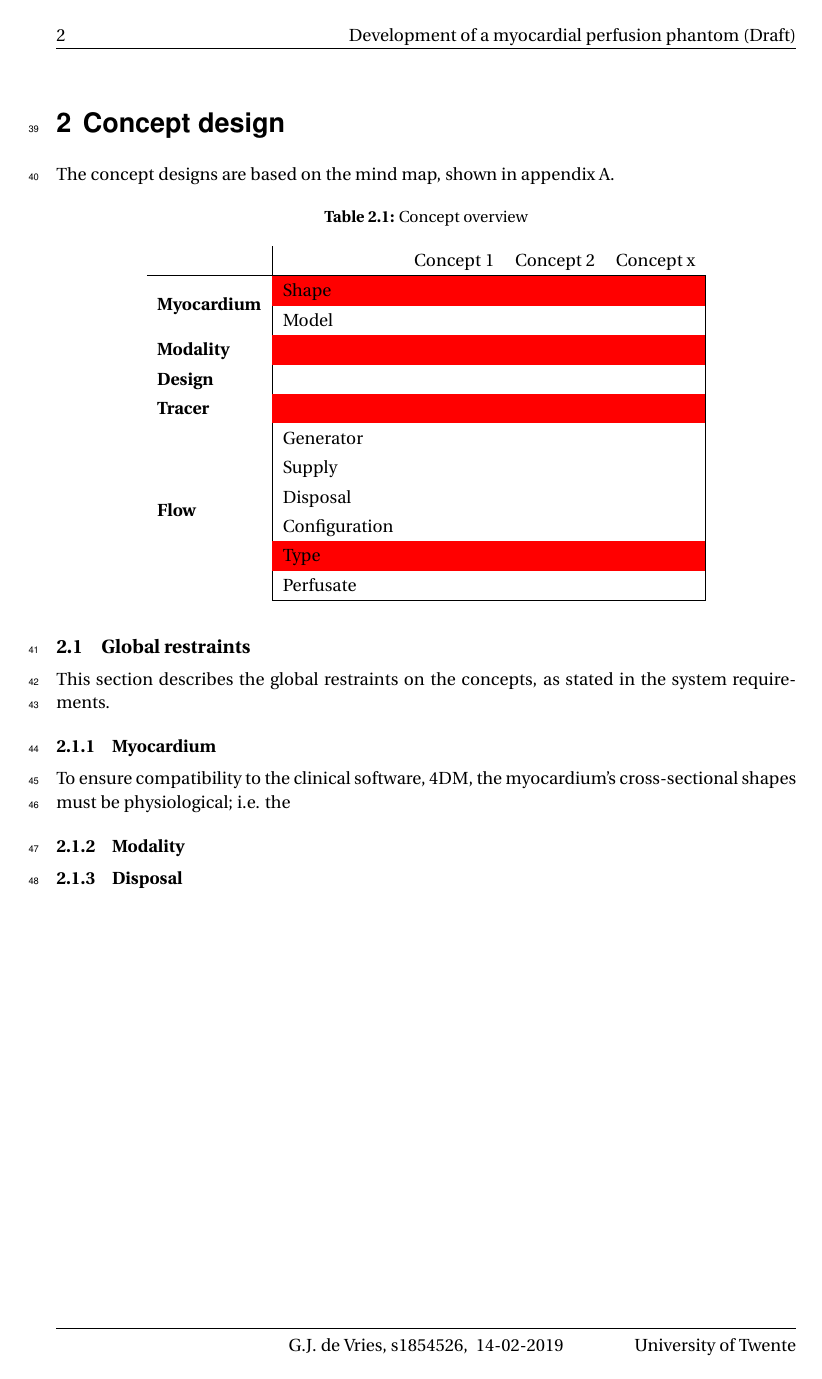
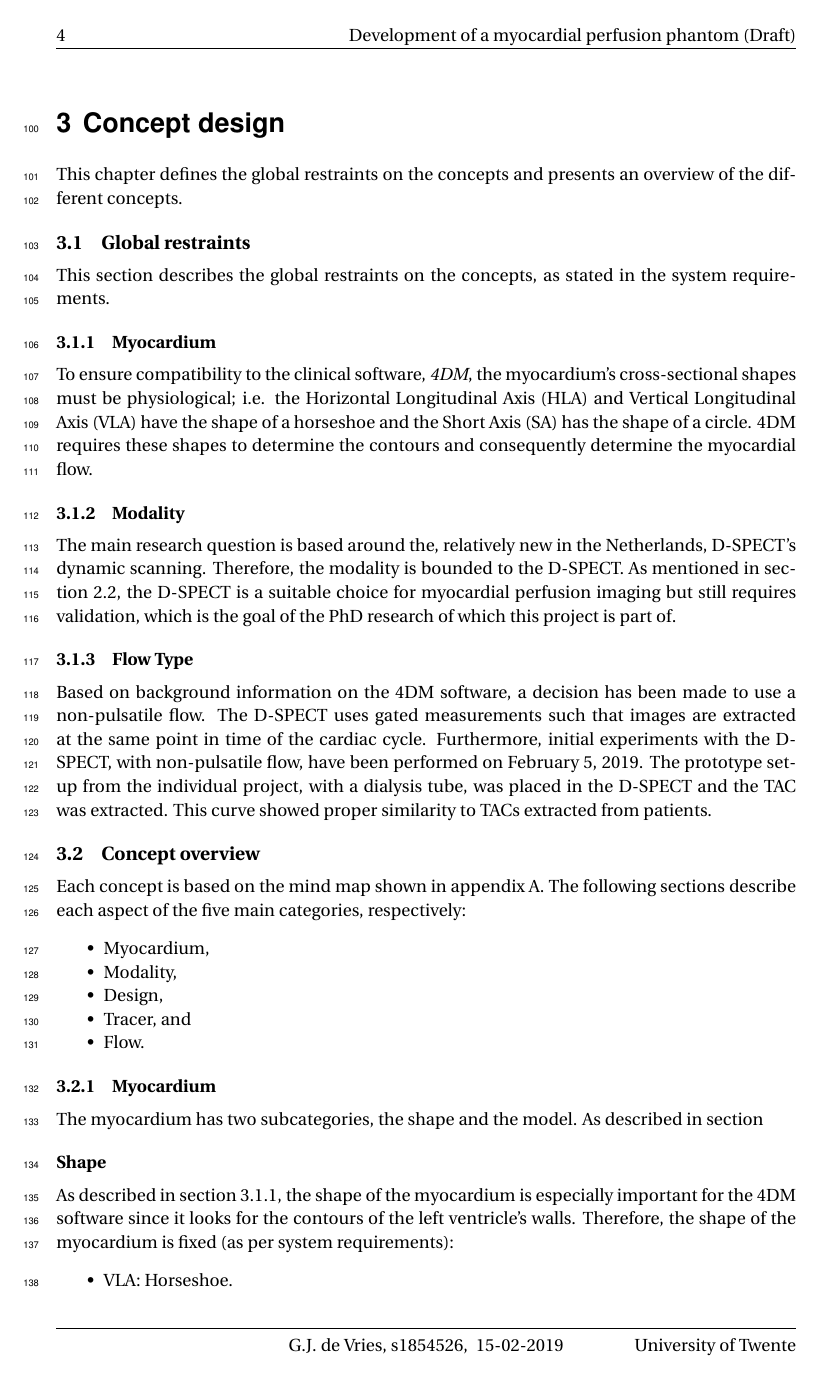
Before and after one commit to gijsje789/Final-Thesis, a LaTeX thesis (document.tex, which reads ch-ConceptDesign.tex, ch-ResearchMethodology.tex): page 10 of 12 before the commit and page 12 of 15 after it. The pictures show the PDF file document.pdf that the author committed with the source.

Commit message:
Continued on concept design chapter.

```diff
--- a/ch-ConceptDesign.tex
+++ b/ch-ConceptDesign.tex
@@ -1,3 +1,39 @@
 \chapter{Concept design}
-The concept designs are based on the mind map, shown in appendix \ref{app:mind_map}.
+This chapter defines the global restraints on the concepts and presents an overview of the different concepts.
 
+\section{Global restraints}
+This section describes the global restraints on the concepts, as stated in the system requirements.
+\subsection{Myocardium}
+\label{sec:myocardium}
+To ensure compatibility to the clinical software, \textit{4DM}, the myocardium's cross-sectional shapes must be physiological; i.e. the \ac{HLA} and \ac{VLA} have the shape of a horseshoe and the \ac{SA} has the shape of a circle. 4DM requires these shapes to determine the contours and consequently determine the myocardial flow.
+\subsection{Modality}
+\label{sec:modality}
+The main research question is based around the, relatively new in the Netherlands, D-SPECT's dynamic scanning. Therefore, the modality is bounded to the D-SPECT. As mentioned in section \ref{sec:concept_oper}, the D-SPECT is a suitable choice for myocardial perfusion imaging but still requires validation, which is the goal of the PhD research of which this project is part of.
+\subsection{Flow Type}
+Based on background information on the 4DM software, a decision has been made to use a non-pulsatile flow. The D-SPECT uses gated measurements such that images are extracted at the same point in time of the cardiac cycle. Furthermore, initial experiments with the D-SPECT, with non-pulsatile flow, have been performed on February 5, 2019. The prototype set-up from the individual project, with a dialysis tube, was placed in the D-SPECT and the TAC was extracted. This curve showed proper similarity to TACs extracted from patients.
+\section{Concept overview}
+Each concept is based on the mind map shown in appendix \ref{app:mind_map}. The following sections describe each aspect of the five main categories, respectively:
+\begin{itemize}[noitemsep]
+	\item Myocardium,
+	\item Modality,
+	\item Design,
+	\item Tracer, and
+	\item Flow.
+\end{itemize}
+\subsection{Myocardium}
+The myocardium has two subcategories, the shape and the model. As described in section
+\subsection*{Shape}
+As described in section \ref{sec:myocardium}, the shape of the myocardium is especially important for the 4DM software since it looks for the contours of the left ventricle's walls. Therefore, the shape of the myocardium is fixed (as per system requirements):
+\begin{itemize}[noitemsep]
+	\item \ac{VLA}: Horseshoe.
+	\item \ac{HLA}: Horseshoe.
+	\item \ac{SA}: circle.
+\end{itemize}
+\subsection*{Model}
+\rrot{this section, depending on 4dm}.
+\subsection{Modality}
+As described in section \ref{sec:modality}, the modality is fixed (as per system requirements) to the D-SPECT's dynamic scanning.
+\subsection{Design}
+
+
+\section{Concepts}
@@ -26,2 +59,0 @@ To ensure compatibility to the clinical software, 4DM, the myocardium's cross-se
-\subsection{Modality}
-\subsection{Disposal}
--- /dev/null
+++ b/ch-ResearchMethodology.tex
@@ -0,0 +1,3 @@
+\chapter{Research methodology}
+This chapter serves as a summary of the previously answered research questions and gives an overview of the research questions to come.
+\section{Main research question}
@@ -0,0 +7,3 @@
+\subsection*{Answered in}
+It will be answered in the final report of the master's thesis.
+\subsection*{Based on}
@@ -0,0 +20,3 @@
+\subsection*{Answered in}
+The answer to this research question can be found in the system requirements document section 2.2.1 and 2.2.2, respectively.
+\subsection*{Based on}
@@ -0,0 +28,5 @@
+\subsection*{Answered in}
+The answer to this research question can be found int he system requirements document, chapters 2  and 3.
+\subsection*{Based on}
+The answer to this research question is based on interviews with a part of the direct stakeholders, as specified in the project plan section 3.2.
+\section{Detailed Design}
@@ -0,0 +36,4 @@
+\subsection*{Answered in}
+The answer can be found in chapter \ref{ch:detailed_design}.
+\subsection*{Based on}
+The answer to this research question is based on a mind map which results in different concept. The most promising concept, based on the requirements, is developed further into a detailed design.
```
Also changed, not shown: ch-DetailedDesign.tex (+1 -0 lines), document.tex (+1 -0 lines), document.pdf, images/concept_diagram.png, ch-ConceptDesign.tex (8 more changed lines), ch-ResearchMethodology.tex (21 more changed lines).
